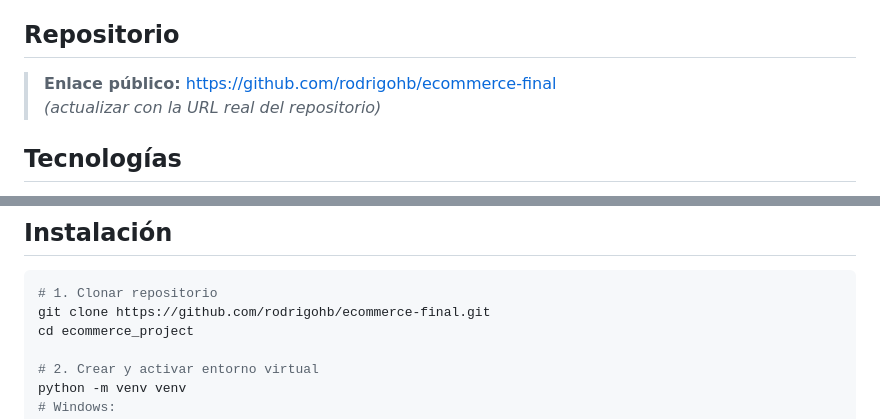
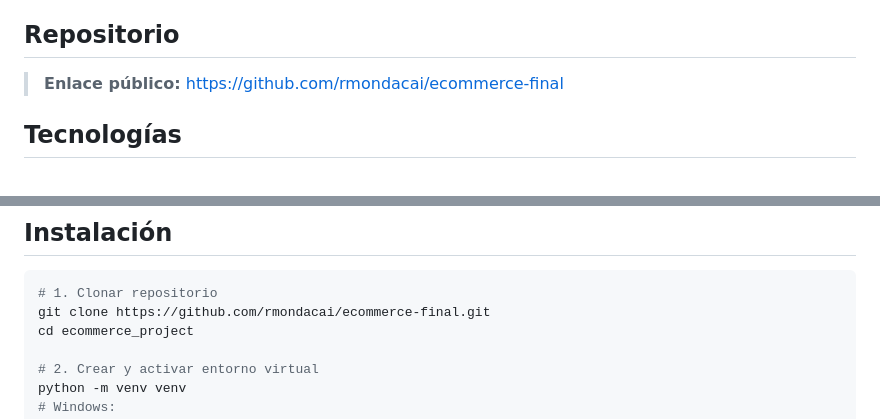
Before and after one commit to rmondacai/ecommerce-final, a Markdown page: README.md, 2 parts joined by grey strips. Rendered like a GitHub page.

Commit message:
docs: actualizar URL del repositorio en README

````diff
--- a/README.md
+++ b/README.md
@@ -4,8 +4,7 @@ Aplicación web de comercio electrónico con flujo completo: catálogo, carrito
 
 ## Repositorio
 
-> **Enlace público:** https://github.com/rodrigohb/ecommerce-final
-> *(actualizar con la URL real del repositorio)*
+> **Enlace público:** https://github.com/rmondacai/ecommerce-final
 
 ## Tecnologías
 
@@ -64,7 +63,7 @@ Aplicación web de comercio electrónico con flujo completo: catálogo, carrito
 
 ```bash
 # 1. Clonar repositorio
-git clone https://github.com/rodrigohb/ecommerce-final.git
+git clone https://github.com/rmondacai/ecommerce-final.git
 cd ecommerce_project
 
 # 2. Crear y activar entorno virtual
````
